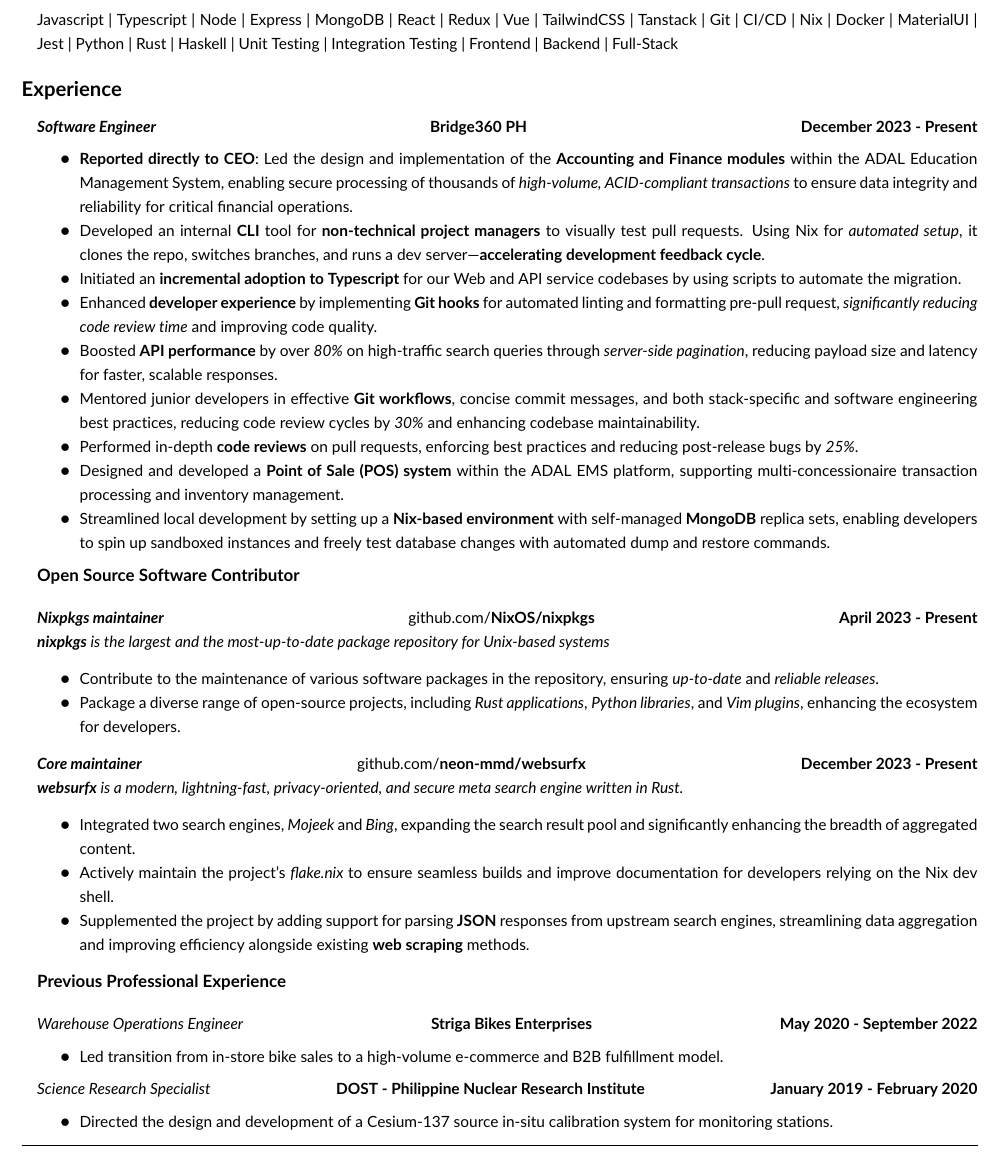
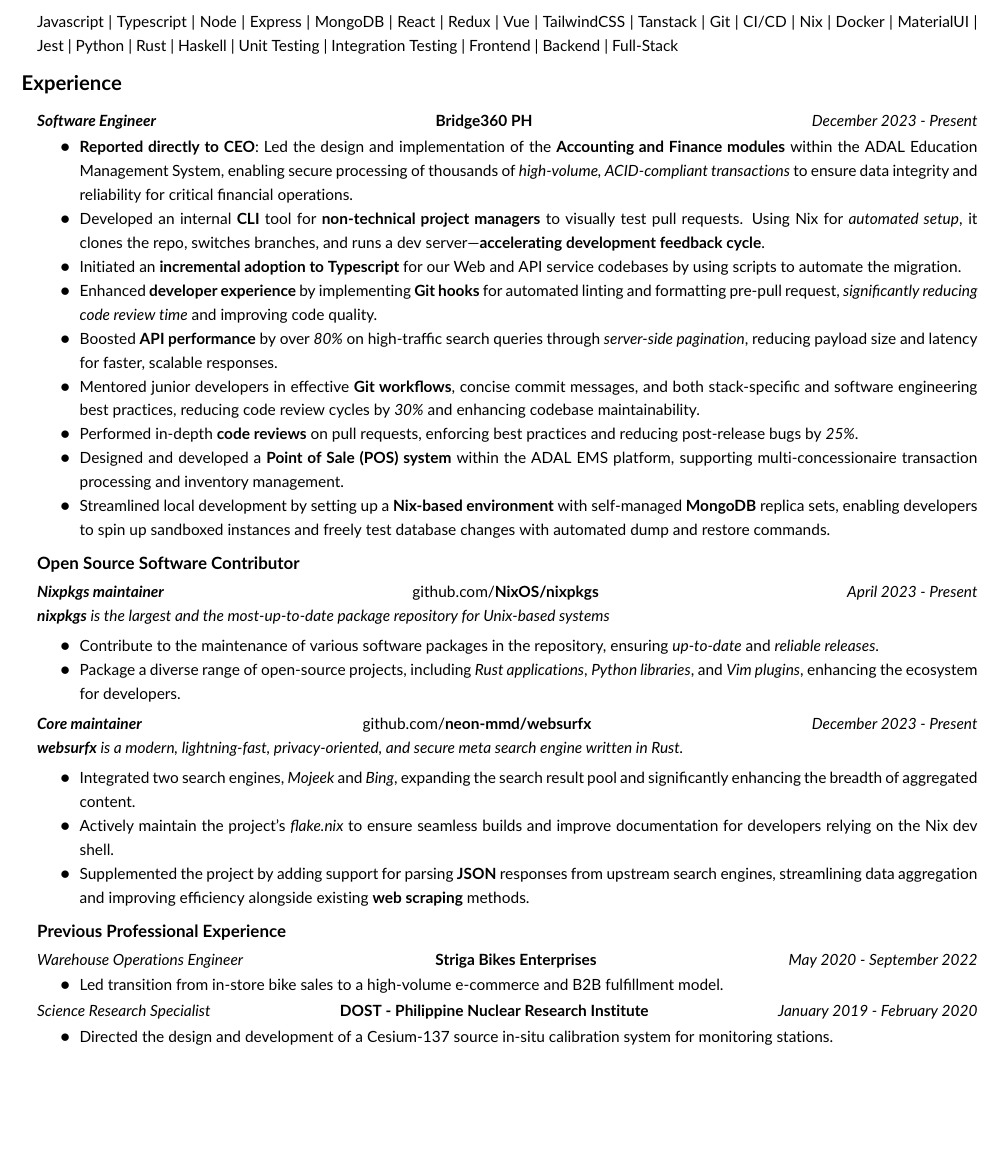
Before and after one commit to jfvillablanca/portfolio, a LaTeX CV (resume/resume.tex): part of page 1 of 2 before the commit and part of the page after it, cut so that both start at the same text, the shorter picture padded with empty space. Compiled offline with pdfLaTeX.

Commit message:
resume: style

```diff
--- a/resume/resume.tex
+++ b/resume/resume.tex
@@ -9,13 +9,14 @@
 \usepackage{textcomp}
 \usepackage{fontawesome}
 \usepackage{enumitem}
+\setlist[itemize]{topsep=0pt, itemsep=0pt, parsep=0pt}
 \usepackage{titlesec}
 \titlespacing*{\section}
 {0pt}{1ex}{1ex}
 \titlespacing*{\subsection}
 {0pt}{1ex}{1ex}
 \titlespacing*{\subsubsection}
-{0pt}{1ex}{1ex}
+{0pt}{1ex}{0pt}
 
 \DeclareFontFamily{U}{fontawesomeOne}{}
 \DeclareFontShape{U}{fontawesomeOne}{m}{n}
@@ -104,7 +105,7 @@
 	      \headerrowthree
           {\textbf{\textit{Software Engineer}}}
 	      {\textbf{Bridge360 PH}}
-	      {\textbf{December 2023 - Present}}
+	      {\textit{December 2023 - Present}}
 	      \begin{itemize*}
             \item \textbf{Reported directly to CEO}: Led the design and implementation of the \textbf{Accounting and Finance modules} within the ADAL Education Management System, enabling secure processing of thousands of \textit{high-volume, ACID-compliant transactions} to ensure data integrity and reliability for critical financial operations.
             \item Developed an internal \textbf{CLI} tool for \textbf{non-technical project managers} to visually test pull requests. Using Nix for \textit{automated setup}, it clones the repo, switches branches, and runs a dev server—\textbf{accelerating development feedback cycle}.
@@ -122,7 +123,7 @@
 	      \headerrowthree
           {\textbf{\textit{Nixpkgs maintainer}}}
 	      {github.com/\textbf{NixOS/nixpkgs}}
-	      {\textbf{April 2023 - Present}}
+	      {\textit{April 2023 - Present}}
           {\emph{\textbf{nixpkgs} is the largest and the most-up-to-date package repository for Unix-based systems}}
 
 	      \begin{itemize*}
@@ -134,7 +135,7 @@
 	      \headerrowthree
           {\textbf{\textit{Core maintainer}}}
 	      {github.com/\textbf{neon-mmd/websurfx}}
-	      {\textbf{December 2023 - Present}}
+	      {\textit{December 2023 - Present}}
           {\emph{\textbf{websurfx} is a modern, lightning-fast, privacy-oriented, and secure meta search engine written in Rust.}}
 
 	      \begin{itemize*}
@@ -157,7 +158,7 @@
 	      \headerrowthree
 	      {\emph{Science Research Specialist}}
 	      {\textbf{DOST - Philippine Nuclear Research Institute}}
-	      {\textbf{January 2019 - February 2020}}
+	      {\textit{January 2019 - February 2020}}
 	      \begin{itemize*}
             \item Directed the design and development of a Cesium-137 source in-situ calibration system for monitoring stations.
 	      \end{itemize*}
```
Also changed, not shown: resume/resume.tex (3 more changed lines).
